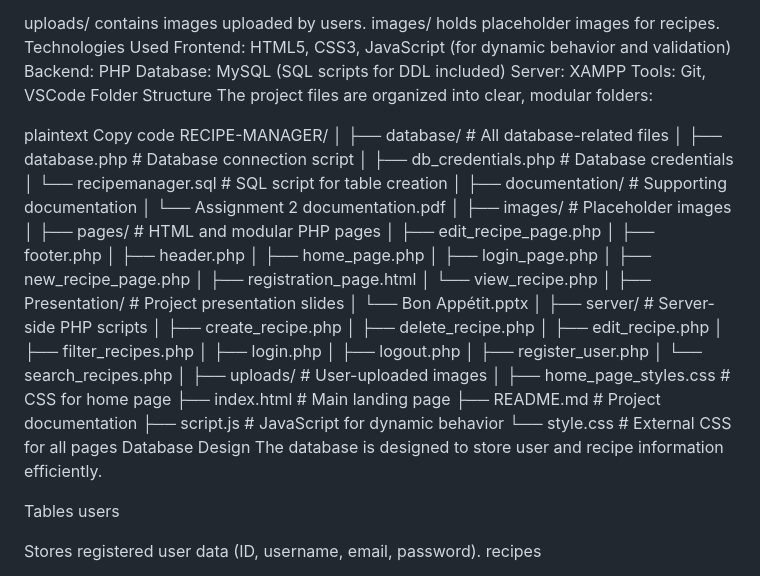
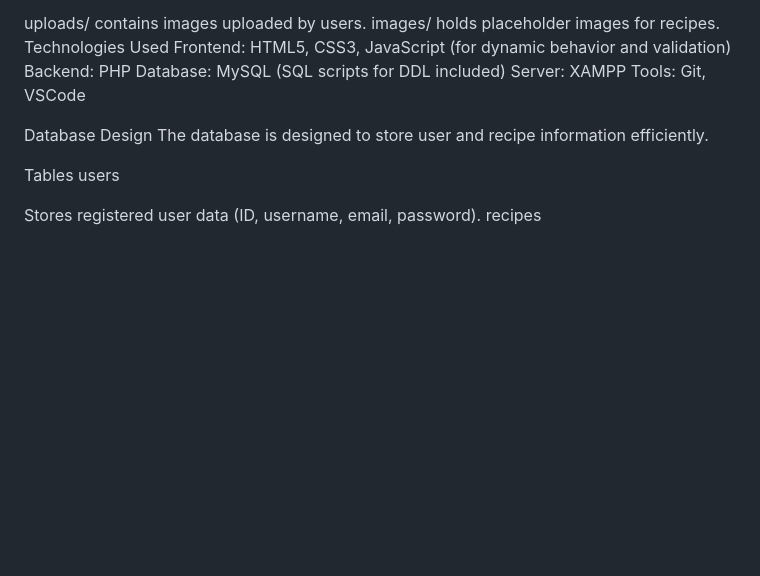
Before and after one commit to SalehaQareen98/recipe-manager, a Markdown page: README.md, the part around the change. Rendered like a GitHub page; blank space fills up the shorter version.

```diff
--- a/README.md
+++ b/README.md
@@ -48,53 +48,7 @@ Backend: PHP
 Database: MySQL (SQL scripts for DDL included)
 Server: XAMPP
 Tools: Git, VSCode
-Folder Structure
-The project files are organized into clear, modular folders:
 
-plaintext
-Copy code
-RECIPE-MANAGER/
-│
-├── database/                    # All database-related files
-│   ├── database.php             # Database connection script
-│   ├── db_credentials.php       # Database credentials
-│   └── recipemanager.sql        # SQL script for table creation
-│
-├── documentation/               # Supporting documentation
-│   └── Assignment 2 documentation.pdf
-│
-├── images/                      # Placeholder images
-│
-├── pages/                       # HTML and modular PHP pages
-│   ├── edit_recipe_page.php
-│   ├── footer.php
-│   ├── header.php
-│   ├── home_page.php
-│   ├── login_page.php
-│   ├── new_recipe_page.php
-│   ├── registration_page.html
-│   └── view_recipe.php
-│
-├── Presentation/                # Project presentation slides
-│   └── Bon Appétit.pptx
-│
-├── server/                      # Server-side PHP scripts
-│   ├── create_recipe.php
-│   ├── delete_recipe.php
-│   ├── edit_recipe.php
-│   ├── filter_recipes.php
-│   ├── login.php
-│   ├── logout.php
-│   ├── register_user.php
-│   └── search_recipes.php
-│
-├── uploads/                     # User-uploaded images
-│
-├── home_page_styles.css         # CSS for home page
-├── index.html                   # Main landing page
-├── README.md                    # Project documentation
-├── script.js                    # JavaScript for dynamic behavior
-└── style.css                    # External CSS for all pages
 Database Design
 The database is designed to store user and recipe information efficiently.
 
```
